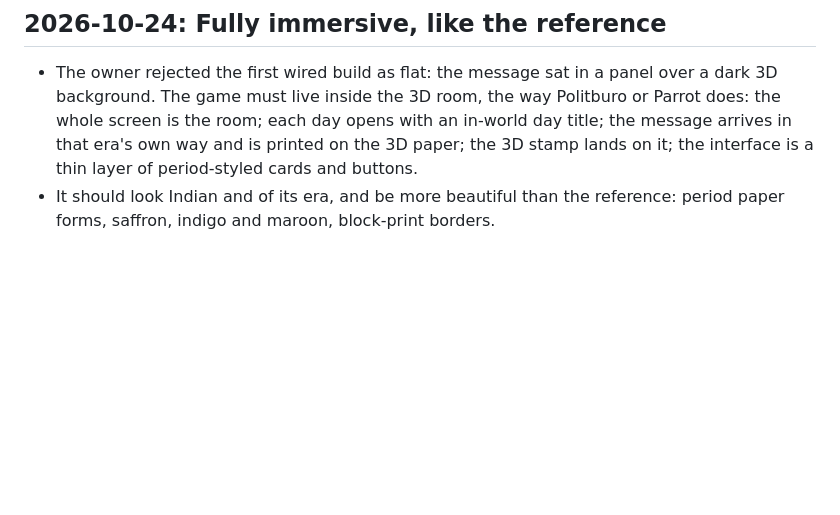
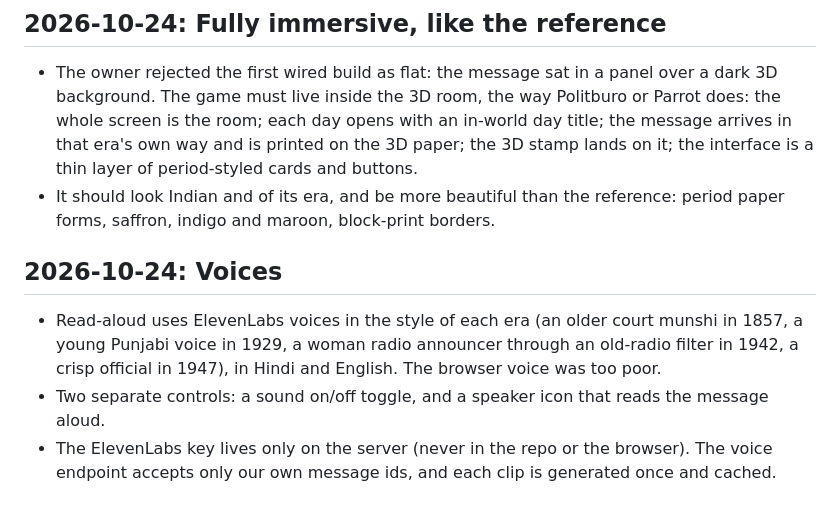
Before and after one commit to urmaliyadivyanshu31/firangi-tota, a Markdown page: docs/DECISIONS.md, the part around the change. Rendered like a GitHub page; blank space fills up the shorter version.

Commit message:
docs: record voice decisions
Co-Authored-By: Claude Opus 5.5 <noreply@anthropic.com>

```diff
--- a/docs/DECISIONS.md
+++ b/docs/DECISIONS.md
@@ -88,3 +88,12 @@ older notes, the newest entry wins. This file is public; it explains why the gam
   period-styled cards and buttons.
 - It should look Indian and of its era, and be more beautiful than the reference: period paper
   forms, saffron, indigo and maroon, block-print borders.
+
+## 2026-10-24: Voices
+
+- Read-aloud uses ElevenLabs voices in the style of each era (an older court munshi in 1857, a young
+  Punjabi voice in 1929, a woman radio announcer through an old-radio filter in 1942, a crisp official
+  in 1947), in Hindi and English. The browser voice was too poor.
+- Two separate controls: a sound on/off toggle, and a speaker icon that reads the message aloud.
+- The ElevenLabs key lives only on the server (never in the repo or the browser). The voice endpoint
+  accepts only our own message ids, and each clip is generated once and cached.
```
